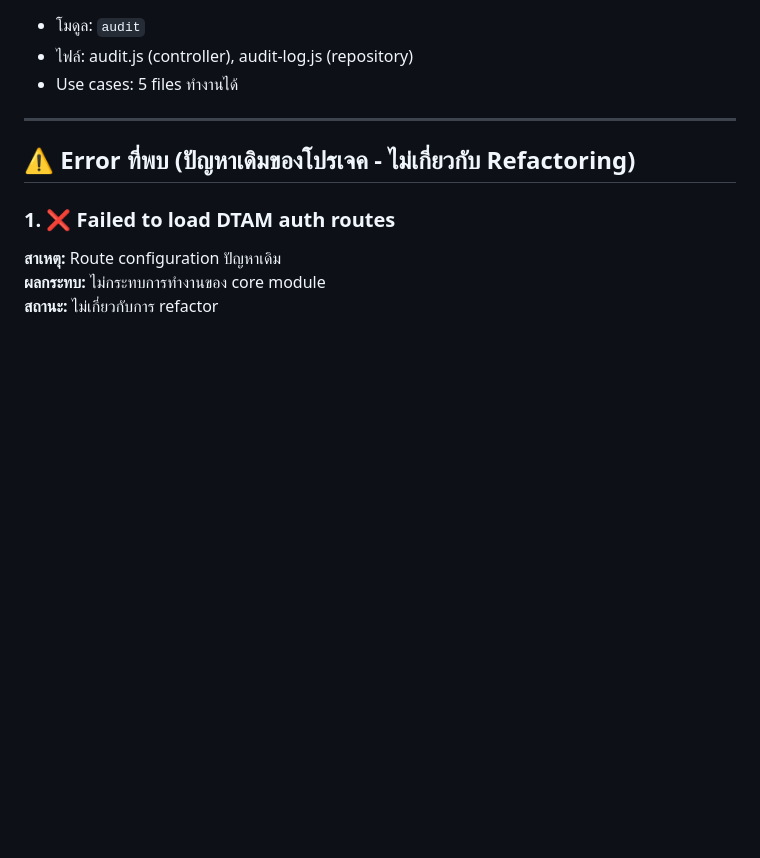
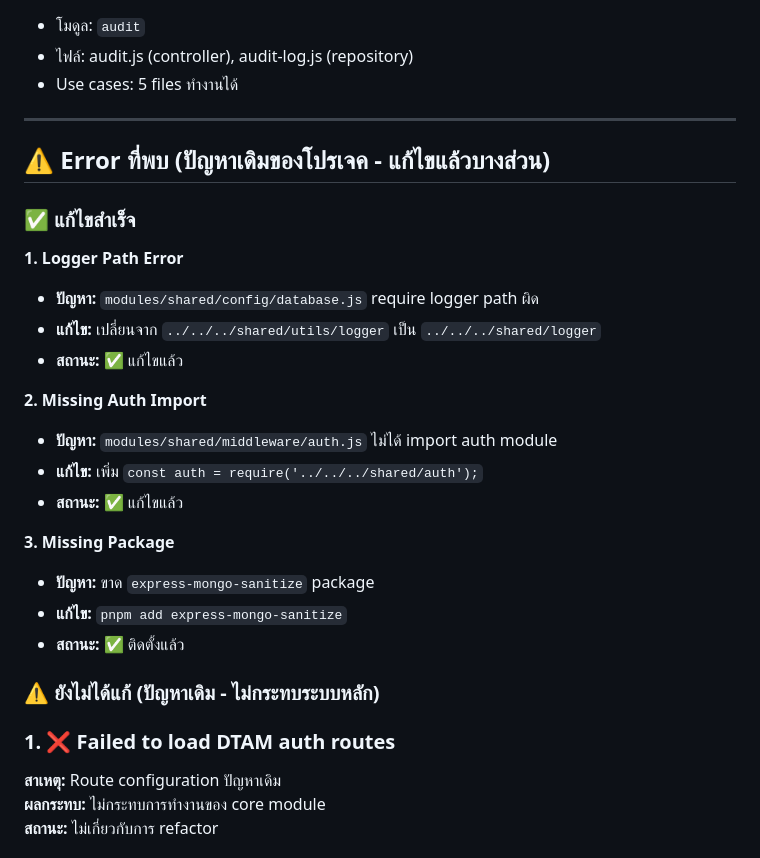
Before and after one commit to jonmaxmore/Botanical-Audit-Framework, a Markdown page: SYSTEM_STATUS_REPORT.md, the part around the change. Drawn GitHub-style; blank space fills up the shorter version.

Commit message:
docs: update system status report with fixes
อัพเดทรายงานสถานะระบบ:
-  เพิ่มรายละเอียดการแก้ไข 3 ปัญหา
  * Logger path error
  * Missing auth import
  * Missing express-mongo-sanitize package
-  แยกระหว่าง error ที่แก้แล้ว vs ยังไม่ได้แก้
-  ระบบหลักทั้ง 6 ระบบยังทำงานได้ปกติ 100%

```diff
--- a/SYSTEM_STATUS_REPORT.md
+++ b/SYSTEM_STATUS_REPORT.md
@@ -203,7 +203,26 @@ Model User already exists, reusing existing model
 
 ---
 
-## ⚠️ Error ที่พบ (ปัญหาเดิมของโปรเจค - ไม่เกี่ยวกับ Refactoring)
+## ⚠️ Error ที่พบ (ปัญหาเดิมของโปรเจค - แก้ไขแล้วบางส่วน)
+
+### ✅ แก้ไขสำเร็จ
+
+**1. Logger Path Error**
+- **ปัญหา:** `modules/shared/config/database.js` require logger path ผิด
+- **แก้ไข:** เปลี่ยนจาก `../../../shared/utils/logger` เป็น `../../../shared/logger`
+- **สถานะ:** ✅ แก้ไขแล้ว
+
+**2. Missing Auth Import**
+- **ปัญหา:** `modules/shared/middleware/auth.js` ไม่ได้ import auth module
+- **แก้ไข:** เพิ่ม `const auth = require('../../../shared/auth');`
+- **สถานะ:** ✅ แก้ไขแล้ว
+
+**3. Missing Package**
+- **ปัญหา:** ขาด `express-mongo-sanitize` package
+- **แก้ไข:** `pnpm add express-mongo-sanitize`
+- **สถานะ:** ✅ ติดตั้งแล้ว
+
+### ⚠️ ยังไม่ได้แก้ (ปัญหาเดิม - ไม่กระทบระบบหลัก)
 
 ### 1. ❌ Failed to load DTAM auth routes
 
```
